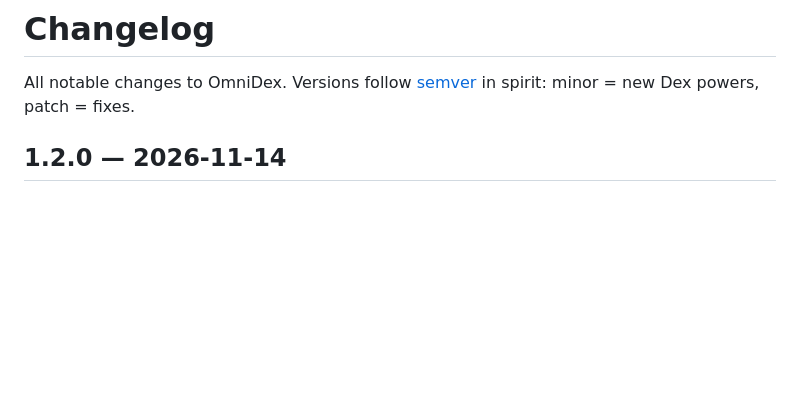
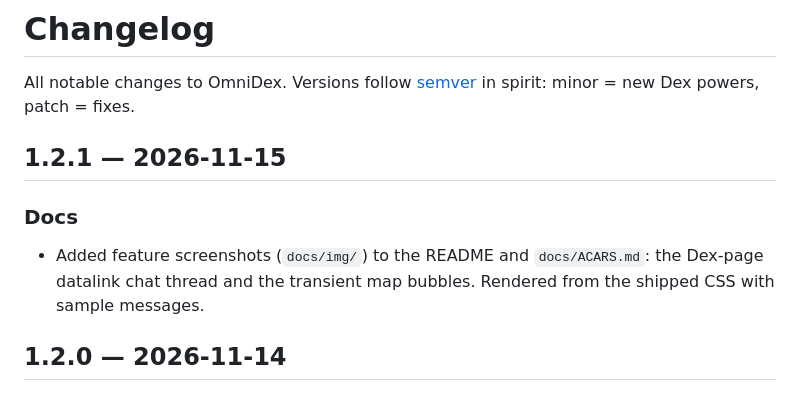
Before and after one commit to ZackieShan/OmniDex, a Markdown page: CHANGELOG.md, the part around the change. Rendered like a GitHub page; blank space fills up the shorter version.

```diff
--- a/CHANGELOG.md
+++ b/CHANGELOG.md
@@ -2,6 +2,14 @@
 
 All notable changes to OmniDex. Versions follow [semver](https://semver.org)
 in spirit: minor = new Dex powers, patch = fixes.
+
+## 1.2.1 — 2026-11-15
+
+### Docs
+
+- Added feature screenshots (`docs/img/`) to the README and `docs/ACARS.md`:
+  the Dex-page datalink chat thread and the transient map bubbles. Rendered
+  from the shipped CSS with sample messages.
 
 ## 1.2.0 — 2026-11-14
 
```
Also changed, not shown: README.md (+6 -1 lines), docs/ACARS.md (+13 -0 lines), docs/img/acars-dex-thread.png (added), docs/img/acars-map-bubbles.png (added), 1 other file.
